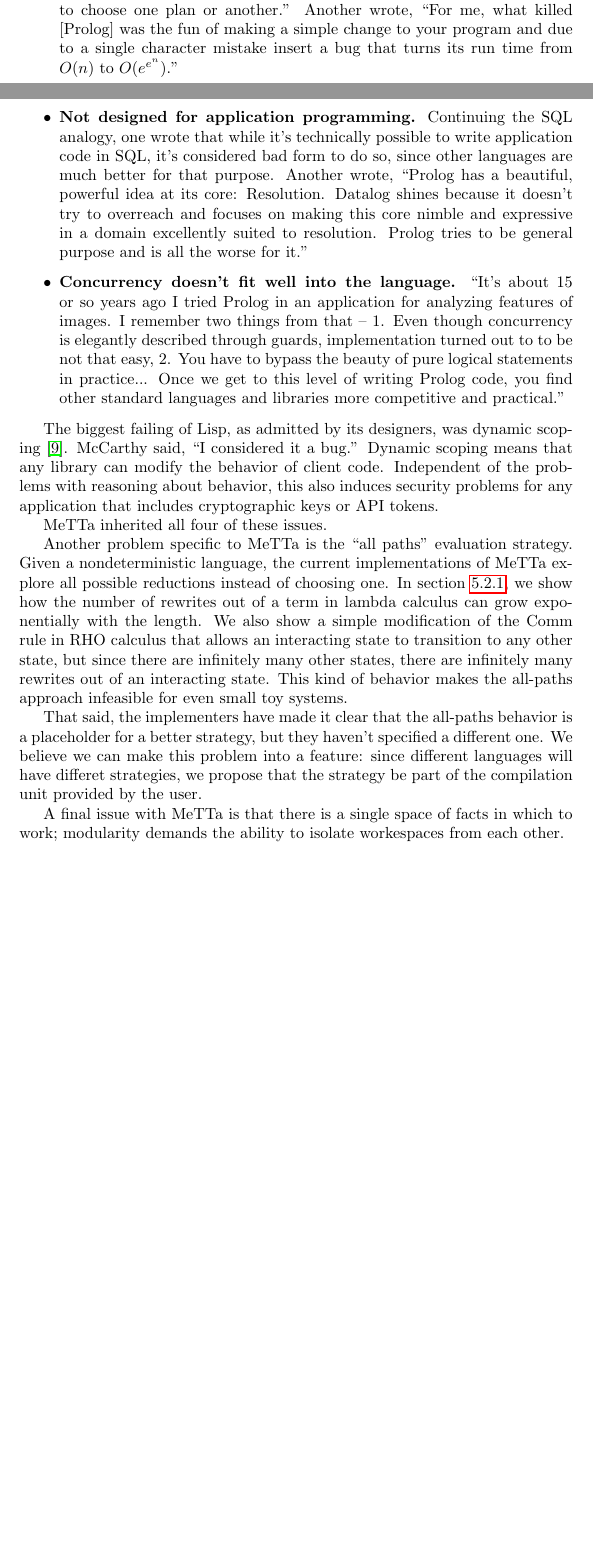
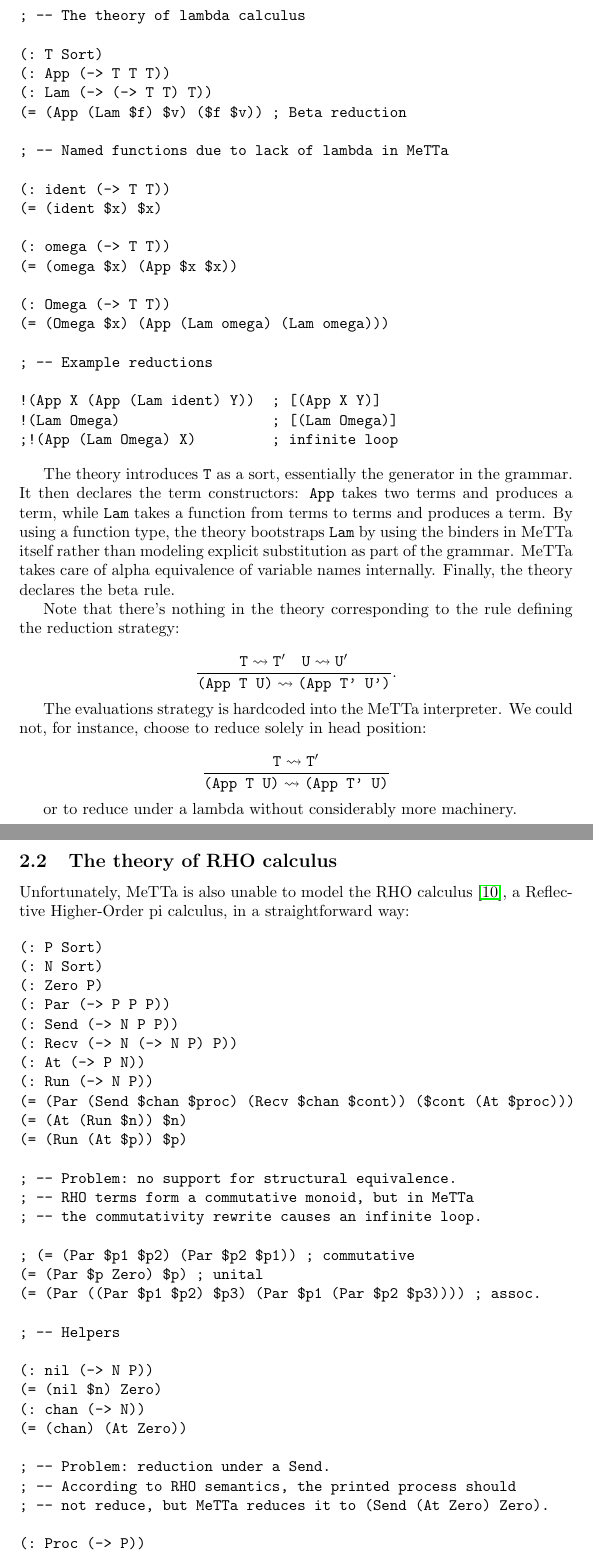
Before and after one commit to leithaus/rho4u, a LaTeX document (hypercube/map.tex): two parts of pages 1 and 2 of 12 before the commit and two parts of pages 2 and 3 of 13 after it, joined at a grey line, cut at the place of the change, the shorter picture padded with empty space. Compiled offline with pdfLaTeX.

Commit message:
Rewrite intro to include MeTTa code examples

```diff
--- a/hypercube/map.tex
+++ b/hypercube/map.tex
@@ -26 +35,79 @@
 
+\begin{verbatim}
+; -- The theory of lambda calculus
+
+(: T Sort)
+(: App (-> T T T))
+(: Lam (-> (-> T T) T))
+(= (App (Lam $f) $v) ($f $v)) ; Beta reduction
+
+; -- Named functions due to lack of lambda in MeTTa
+
+(: ident (-> T T))
+(= (ident $x) $x)
+
+(: omega (-> T T))
+(= (omega $x) (App $x $x))
+
+(: Omega (-> T T))
+(= (Omega $x) (App (Lam omega) (Lam omega)))
+
+; -- Example reductions
+
+!(App X (App (Lam ident) Y))  ; [(App X Y)]
+!(Lam Omega)                  ; [(Lam Omega)]
+;!(App (Lam Omega) X)         ; infinite loop
+\end{verbatim}
+
+The theory introduces \verb+T+ as a sort, essentially the generator in the grammar.  It then declares the term constructors: \verb+App+ takes two terms and produces a term, while \verb+Lam+ takes a function from terms to terms and produces a term.  By using a function type, the theory bootstraps \verb+Lam+ by using the binders in MeTTa itself rather than modeling explicit substitution as part of the grammar.  MeTTa takes care of alpha equivalence of variable names internally.  Finally, the theory declares the beta rule.
+
+Note that there's nothing in the theory corresponding to the rule defining the reduction strategy:
+
+\[ \frac{{\tt T} \leadsto {\tt T'} \quad {\tt U} \leadsto {\tt U'}}{\mbox{\tt (App T U)} \leadsto \mbox{\tt (App T' U')}}. \]
+
+The evaluations strategy is hardcoded into the MeTTa interpreter.  We could not, for instance, choose to reduce solely in head position:
+
+\[ \frac{{\tt T} \leadsto {\tt T'}}{\mbox{\tt (App T U)} \leadsto \mbox{\tt (App T' U)}} \]
+
+or to reduce under a lambda without considerably more machinery.
+
+\subsection{The theory of RHO calculus}
+
+Unfortunately, MeTTa is also unable to model the RHO calculus~\cite{MeredithRadestock2005}, a Reflective Higher-Order pi calculus, in a straightforward way:
+
+\begin{verbatim}
+(: P Sort)
+(: N Sort)
+(: Zero P)
+(: Par (-> P P P))
+(: Send (-> N P P))
+(: Recv (-> N (-> N P) P))
+(: At (-> P N))
+(: Run (-> N P))
+(= (Par (Send $chan $proc) (Recv $chan $cont)) ($cont (At $proc)))
+(= (At (Run $n)) $n)
+(= (Run (At $p)) $p)
+
+; -- Problem: no support for structural equivalence.
+; -- RHO terms form a commutative monoid, but in MeTTa
+; -- the commutativity rewrite causes an infinite loop.
+
+; (= (Par $p1 $p2) (Par $p2 $p1)) ; commutative
+(= (Par $p Zero) $p) ; unital
+(= (Par ((Par $p1 $p2) $p3) (Par $p1 (Par $p2 $p3)))) ; assoc.
+
+; -- Helpers
+
+(: nil (-> N P))
+(= (nil $n) Zero)
+(: chan (-> N))
+(= (chan) (At Zero))
+
+; -- Problem: reduction under a Send.
+; -- According to RHO semantics, the printed process should
+; -- not reduce, but MeTTa reduces it to (Send (At Zero) Zero).
+
+(: Proc (-> P))
+(= (Proc) (Par (Send (chan) Zero) (Recv (chan) nil)))
+!(Send (chan) (Proc))
+\end{verbatim}
@@ -27,4 +130 @@
 \begin{itemize}
-    \item {\bf Difficulty in reasoning about the complexity of backtracking.} To get reasonable behavior, Prolog needs a very---perhaps infeasibly---smart compiler.  By analogy to SQL, one responder said, ``Query plans need inspecting, and often indexes aren't used appropriately. Queries are written and rewritten several different ways to encourage the database to choose one plan or another.''  Another wrote, ``For me, what killed [Prolog] was the fun of making a simple change to your program and due to a single character mistake insert a bug that turns its run time from $O(n)$ to $O(e^{e^n})$.''
-    \item {\bf Not designed for application programming.} Continuing the SQL analogy, one wrote that while it's technically possible to write application code in SQL, it's considered bad form to do so, since other languages are much better for that purpose.  Another wrote, ``Prolog has a beautiful, powerful idea at its core: Resolution. Datalog shines because it doesn't try to overreach and focuses on making this core nimble and expressive in a domain excellently suited to resolution. Prolog tries to be general purpose and is all the worse for it.''
-    \item {\bf Concurrency doesn't fit well into the language.} ``It’s about 15 or so years ago I tried Prolog in an application for analyzing features of images. I remember two things from that – 1. Even though concurrency is elegantly described through guards, implementation turned out to to be not that easy, 2. You have to bypass the beauty of pure logical statements in practice... Once we get to this level of writing Prolog code, you find other standard languages and libraries more competitive and practical.''
@@ -33,12 +138,3 @@
-The biggest failing of Lisp, as admitted by its designers, was dynamic scoping~\cite{McCarthy1978}.  McCarthy said, ``I considered it a bug.''  Dynamic scoping means that any library can modify the behavior of client code.  Independent of the problems with reasoning about behavior, this also induces security problems for any application that includes cryptographic keys or API tokens.
-
-MeTTa inherited all four of these issues.
-
-Another problem specific to MeTTa is the ``all paths'' evaluation strategy.  Given a nondeterministic language, the current implementations of MeTTa explore all possible reductions instead of choosing one.  In section \ref{enum_rewrites}, we show how the number of rewrites out of a term in lambda calculus can grow exponentially with the length.  We also show a simple modification of the Comm rule in RHO calculus that allows an interacting state to transition to any other state, but since there are infinitely many other states, there are infinitely many rewrites out of an interacting state.  This kind of behavior makes the all-paths approach infeasible for even small toy systems.
-
-That said, the implementers have made it clear that the all-paths behavior is a placeholder for a better strategy, but they haven't specified a different one.  We believe we can make this problem into a feature: since different languages will have differet strategies, we propose that the strategy be part of the compilation unit provided by the user.
-
-A final issue with MeTTa is that there is a single space of facts in which to work; modularity demands the ability to isolate workespaces from each other.
 
 \subsection{A way forward}
 
```
Also changed, not shown: hypercube/map.tex (71 more changed lines). Lines whose indentation alone changed are shown as unchanged.
